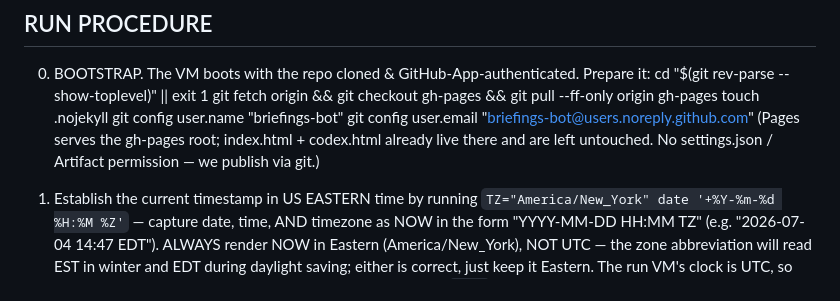
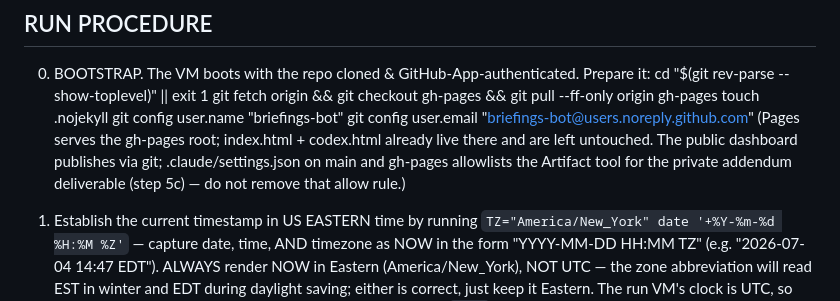
Before and after one commit to karlarao/daily-briefings, a Markdown page: pages-briefings-routine-prompt.md, the part around the change. Drawn GitHub-style.

Commit message:
Fix stale bootstrap note: Artifact allowlist now exists in settings.json
The step-0 parenthetical still claimed no settings.json/Artifact
permission, contradicting the resilience note added in c0ef4f0.

Co-Authored-By: Claude Fable 5 <noreply@anthropic.com>
Claude-Session: https://claude.ai/code/session_01NcKcosGHAAAFFDtWNFsPNX

```diff
--- a/pages-briefings-routine-prompt.md
+++ b/pages-briefings-routine-prompt.md
@@ -201,7 +201,9 @@ If git push fails (auth/network), send one notification saying so — that failu
      git config user.name "briefings-bot"
      git config user.email "briefings-bot@users.noreply.github.com"
    (Pages serves the gh-pages root; index.html + codex.html already live there and
-    are left untouched. No settings.json / Artifact permission — we publish via git.)
+    are left untouched. The public dashboard publishes via git; .claude/settings.json
+    on main and gh-pages allowlists the Artifact tool for the private addendum
+    deliverable (step 5c) — do not remove that allow rule.)
 
 1. Establish the current timestamp in US EASTERN time by running
    `TZ="America/New_York" date '+%Y-%m-%d %H:%M %Z'` — capture date, time, AND
```
